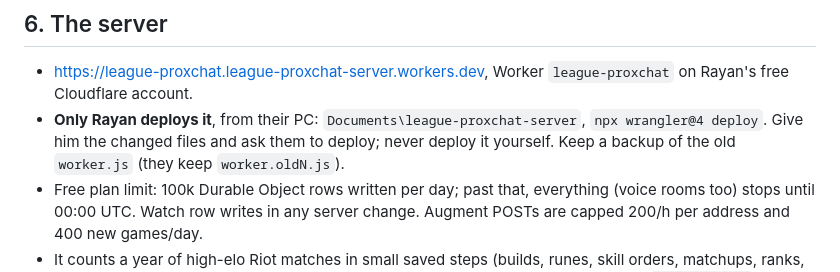
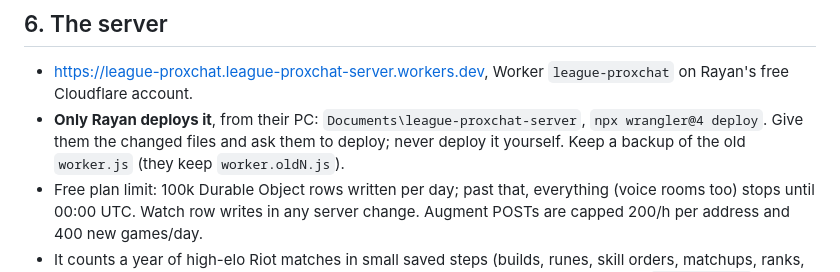
Before and after one commit to Rayn16/Premade, a Markdown page: HANDOFF-CHATGPT.md, the part around the change. GitHub-like rendering.

Commit message:
HANDOFF-CHATGPT.md: wording
Co-Authored-By: Claude Opus 5.5 <noreply@anthropic.com>
Claude-Session: https://claude.ai/code/session_01ChZpDXNfw1rFMvmrFnEAfz

```diff
--- a/HANDOFF-CHATGPT.md
+++ b/HANDOFF-CHATGPT.md
@@ -62,7 +62,7 @@ Old host: Netlify (`league-proxchat.netlify.app`). Apps installed before the mov
 ## 6. The server
 
 - https://league-proxchat.league-proxchat-server.workers.dev, Worker `league-proxchat` on Rayan's free Cloudflare account.
-- **Only Rayan deploys it**, from their PC: `Documents\league-proxchat-server`, `npx wrangler@4 deploy`. Give him the changed files and ask them to deploy; never deploy it yourself. Keep a backup of the old `worker.js` (they keep `worker.oldN.js`).
+- **Only Rayan deploys it**, from their PC: `Documents\league-proxchat-server`, `npx wrangler@4 deploy`. Give them the changed files and ask them to deploy; never deploy it yourself. Keep a backup of the old `worker.js` (they keep `worker.oldN.js`).
 - Free plan limit: 100k Durable Object rows written per day; past that, everything (voice rooms too) stops until 00:00 UTC. Watch row writes in any server change. Augment POSTs are capped 200/h per address and 400 new games/day.
 - It counts a year of high-elo Riot matches in small saved steps (builds, runes, skill orders, matchups, ranks, draft pairs, ladder places, squads, esports; pro players from Leaguepedia's export). `/riot/mayhem` is unused and can be dropped.
 - Server tests: `cd server && node stats.test.js && node riot.test.js` (they start `wrangler dev`).
```
